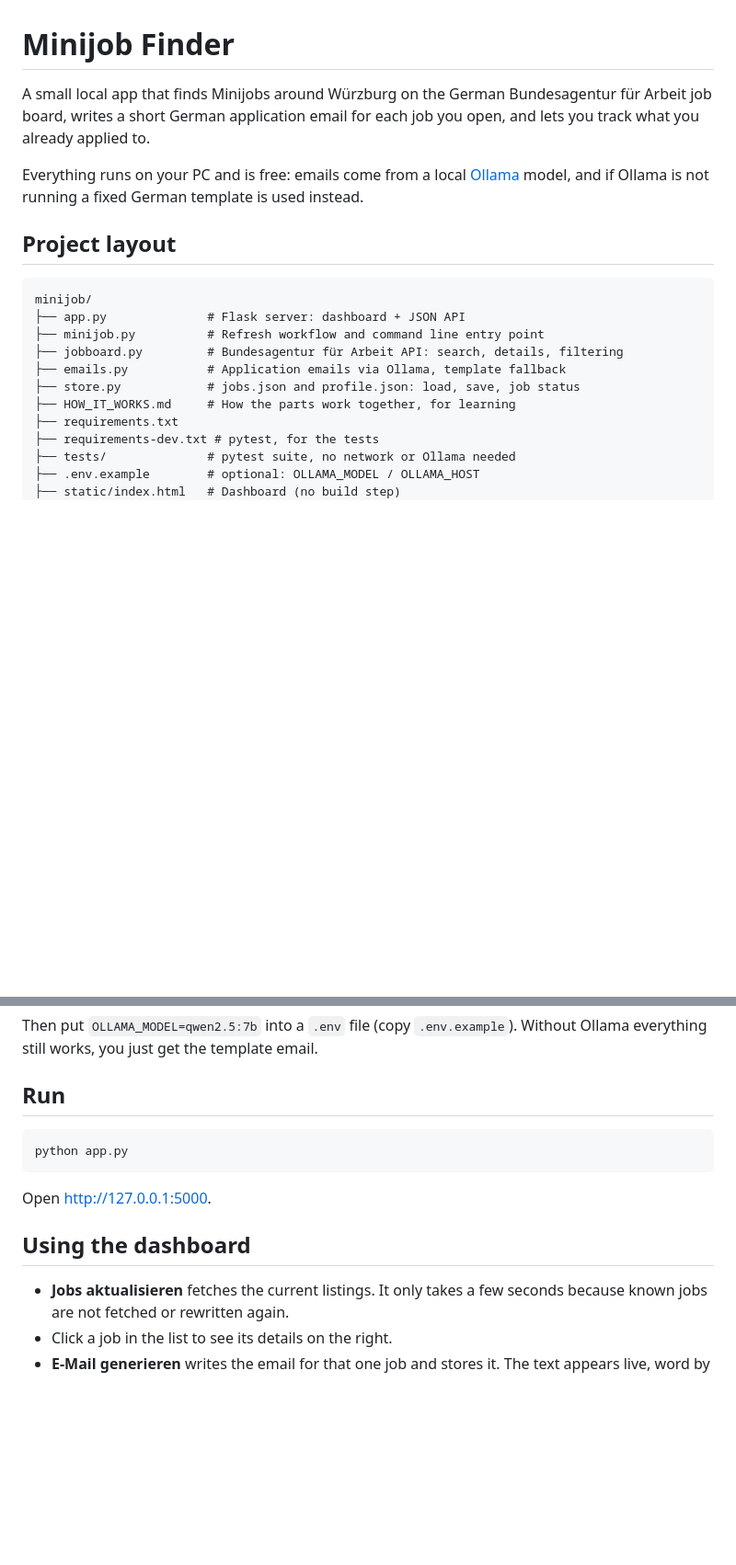
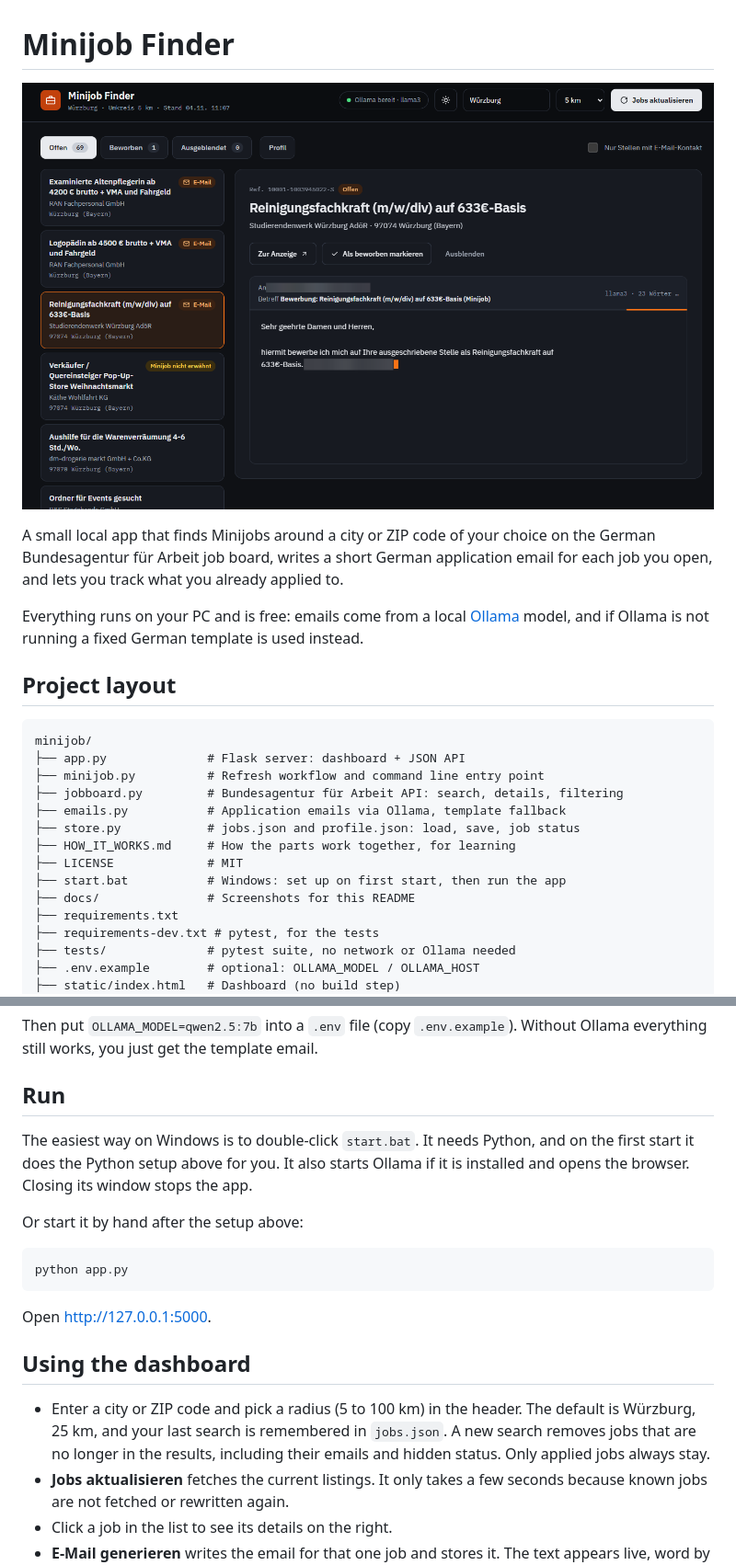
Before and after one commit to Natn85/minijob-finder, a Markdown page: README.md, 2 parts joined by grey strips. Shown at 92% size. GitHub-like rendering; pictures changed too: docs/screenshot.png (added); blank space fills up the shorter version.

````diff
--- a/README.md
+++ b/README.md
@@ -1,8 +1,11 @@
 # Minijob Finder
 
-A small local app that finds Minijobs around Würzburg on the German
-Bundesagentur für Arbeit job board, writes a short German application email
-for each job you open, and lets you track what you already applied to.
+![Minijob Finder writing an application email live](docs/screenshot.png)
+
+A small local app that finds Minijobs around a city or ZIP code of your choice
+on the German Bundesagentur für Arbeit job board, writes a short German
+application email for each job you open, and lets you track what you already
+applied to.
 
 Everything runs on your PC and is free: emails come from a local
 [Ollama](https://ollama.com) model, and if Ollama is not running a fixed
@@ -18,6 +21,9 @@ minijob/
 ├── emails.py           # Application emails via Ollama, template fallback
 ├── store.py            # jobs.json and profile.json: load, save, job status
 ├── HOW_IT_WORKS.md     # How the parts work together, for learning
+├── LICENSE             # MIT
+├── start.bat           # Windows: set up on first start, then run the app
+├── docs/               # Screenshots for this README
 ├── requirements.txt
 ├── requirements-dev.txt # pytest, for the tests
 ├── tests/              # pytest suite, no network or Ollama needed
@@ -46,6 +52,12 @@ Without Ollama everything still works, you just get the template email.
 
 ## Run
 
+The easiest way on Windows is to double-click `start.bat`. It needs Python, and
+on the first start it does the Python setup above for you. It also starts Ollama
+if it is installed and opens the browser. Closing its window stops the app.
+
+Or start it by hand after the setup above:
+
 ```powershell
 python app.py
 ```
@@ -54,6 +66,10 @@ Open <http://127.0.0.1:5000>.
 
 ## Using the dashboard
 
+- Enter a city or ZIP code and pick a radius (5 to 100 km) in the header. The
+  default is Würzburg, 25 km, and your last search is remembered in `jobs.json`.
+  A new search removes jobs that are no longer in the results, including their
+  emails and hidden status. Only applied jobs always stay.
 - **Jobs aktualisieren** fetches the current listings. It only takes a few
   seconds because known jobs are not fetched or rewritten again.
 - Click a job in the list to see its details on the right.
````
Also changed, not shown: other parts of README.md (+10 -2 lines), HOW_IT_WORKS.md (+4 -4 lines), docs/screenshot-applied.png (added), docs/screenshot-details.png (added), docs/screenshot-hidden.png (added), docs/screenshot-profile.png (added), 1 other file.
